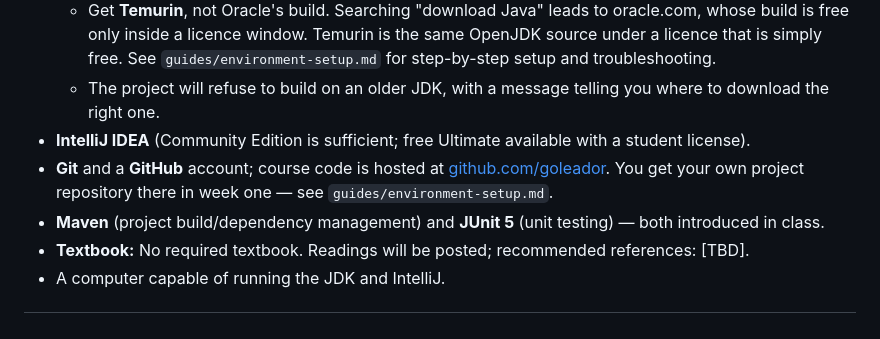
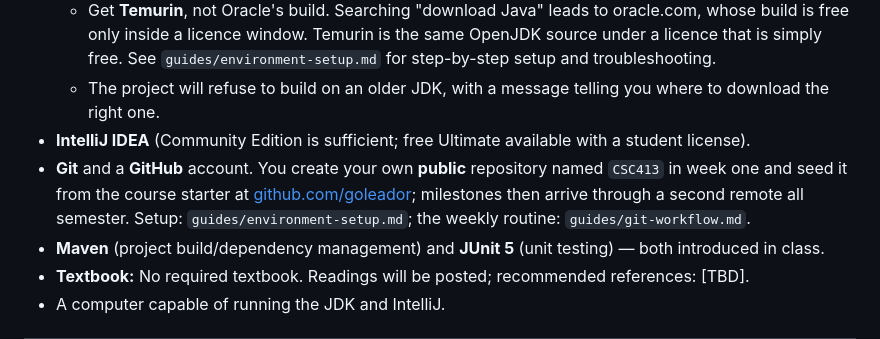
Before and after one commit to goleador/CSC413, a Markdown page: Syllabus.md, the part around the change. Rendered like a GitHub page.

```diff
--- a/Syllabus.md
+++ b/Syllabus.md
@@ -66,9 +66,11 @@ CSC 220 and CSC 317, each completed with a grade of **C or better**. You are exp
   - Get **Temurin**, not Oracle's build. Searching "download Java" leads to oracle.com, whose build is free only inside a licence window. Temurin is the same OpenJDK source under a licence that is simply free. See `guides/environment-setup.md` for step-by-step setup and troubleshooting.
   - The project will refuse to build on an older JDK, with a message telling you where to download the right one.
 - **IntelliJ IDEA** (Community Edition is sufficient; free Ultimate available with a student license).
-- **Git** and a **GitHub** account; course code is hosted at
-  [github.com/goleador](https://github.com/goleador). You get your own project
-  repository there in week one — see `guides/environment-setup.md`.
+- **Git** and a **GitHub** account. You create your own **public** repository
+  named `CSC413` in week one and seed it from the course starter at
+  [github.com/goleador](https://github.com/goleador); milestones then arrive
+  through a second remote all semester. Setup: `guides/environment-setup.md`;
+  the weekly routine: `guides/git-workflow.md`.
 - **Maven** (project build/dependency management) and **JUnit 5** (unit testing) — both introduced in class.
 - **Textbook:** No required textbook. Readings will be posted; recommended references: [TBD].
 - A computer capable of running the JDK and IntelliJ.
```
Also changed, not shown: guides/environment-setup.md (+49 -15 lines), guides/git-workflow.md (+11 -5 lines).
